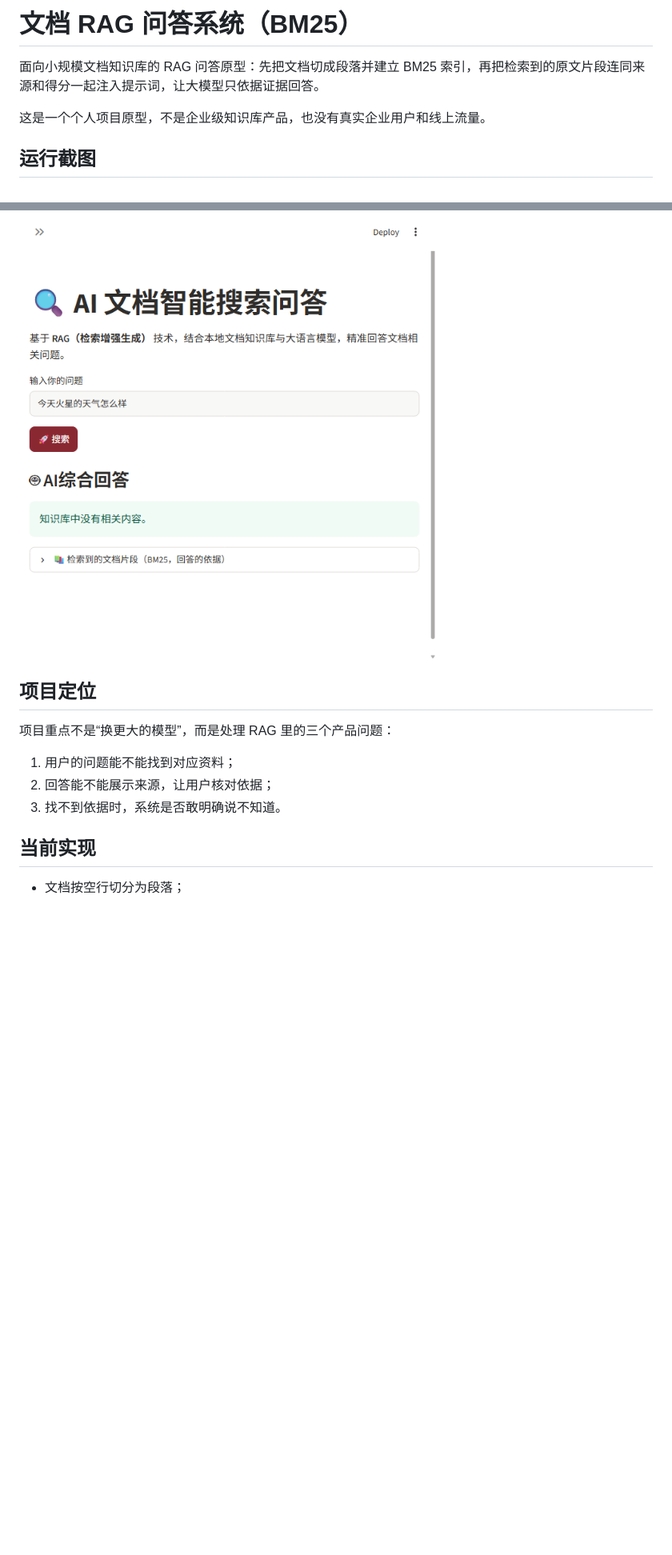
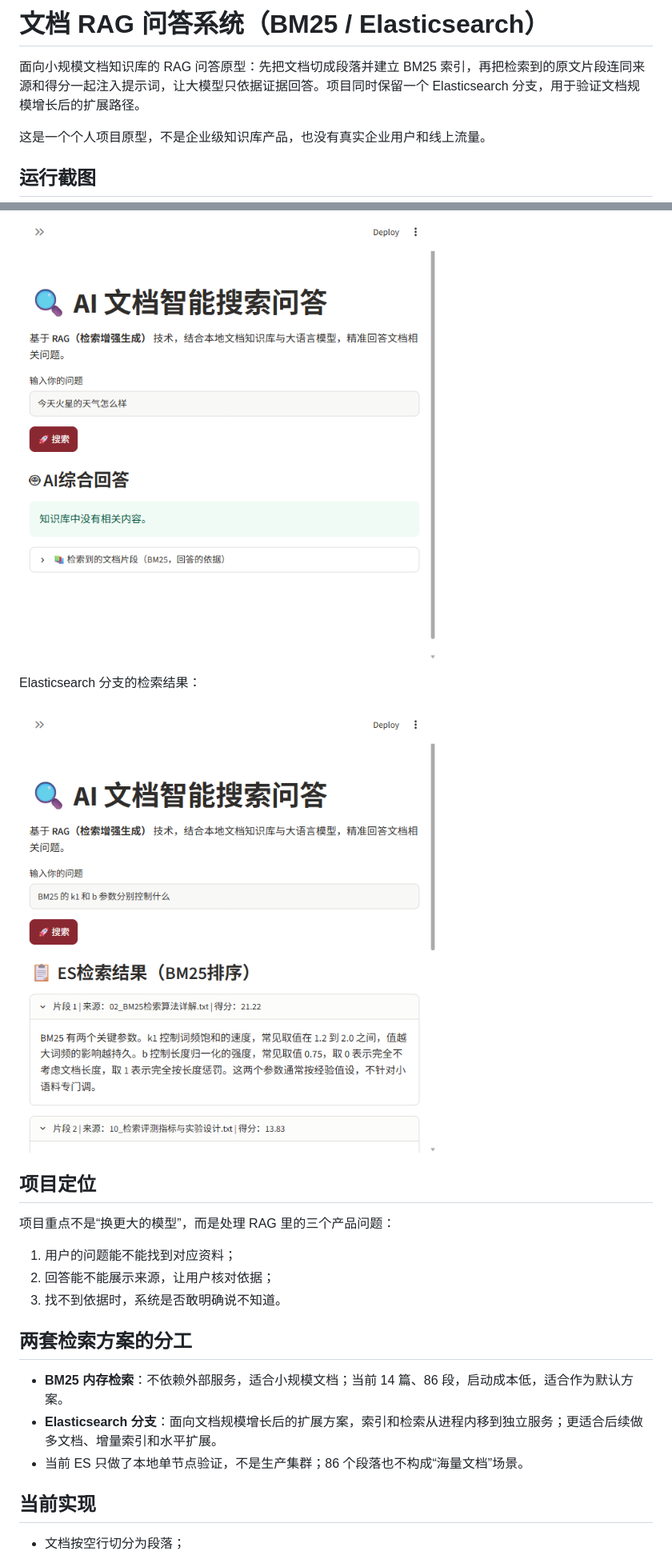
Before and after one commit to kk-20040526/rag-doc-qa, a Markdown page: README.md, 2 parts joined by grey strips. Shown at 80% size. GitHub-like rendering; pictures changed too: images/es_streamlit.png (added); blank space fills up the shorter version.

Commit message:
Add verified local Elasticsearch branch

```diff
--- a/README.md
+++ b/README.md
@@ -1,6 +1,6 @@
-# 文档 RAG 问答系统（BM25）
+# 文档 RAG 问答系统（BM25 / Elasticsearch）
 
-面向小规模文档知识库的 RAG 问答原型：先把文档切成段落并建立 BM25 索引，再把检索到的原文片段连同来源和得分一起注入提示词，让大模型只依据证据回答。
+面向小规模文档知识库的 RAG 问答原型：先把文档切成段落并建立 BM25 索引，再把检索到的原文片段连同来源和得分一起注入提示词，让大模型只依据证据回答。项目同时保留一个 Elasticsearch 分支，用于验证文档规模增长后的扩展路径。
 
 这是一个个人项目原型，不是企业级知识库产品，也没有真实企业用户和线上流量。
 
@@ -14,6 +14,10 @@ BM25 检索答案与来源展示：
 
 ![无命中时的拒答](images/rag_no_hit.png)
 
+Elasticsearch 分支的检索结果：
+
+![Elasticsearch 分支的检索结果](images/es_streamlit.png)
+
 ## 项目定位
 
 项目重点不是“换更大的模型”，而是处理 RAG 里的三个产品问题：
@@ -21,6 +25,12 @@ BM25 检索答案与来源展示：
 1. 用户的问题能不能找到对应资料；
 2. 回答能不能展示来源，让用户核对依据；
 3. 找不到依据时，系统是否敢明确说不知道。
+
+## 两套检索方案的分工
+
+- **BM25 内存检索**：不依赖外部服务，适合小规模文档；当前 14 篇、86 段，启动成本低，适合作为默认方案。
+- **Elasticsearch 分支**：面向文档规模增长后的扩展方案，索引和检索从进程内移到独立服务；更适合后续做多文档、增量索引和水平扩展。
+- 当前 ES 只做了本地单节点验证，不是生产集群；86 个段落也不构成“海量文档”场景。
 
 ## 当前实现
 
```
Also changed, not shown: other parts of README.md (+43 -4 lines), 2 other files.
